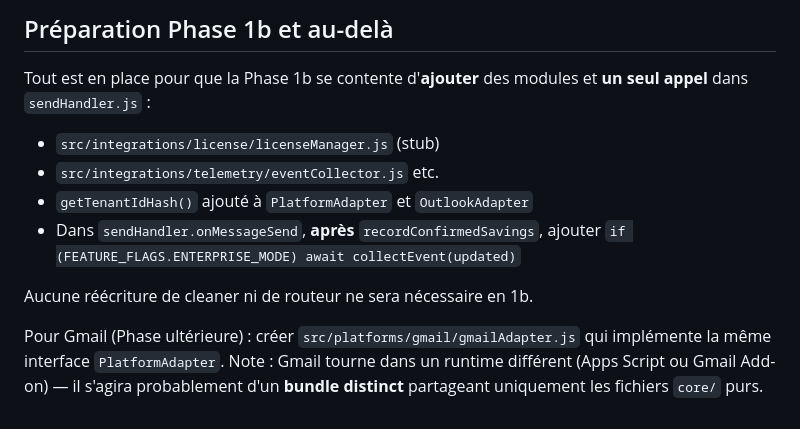
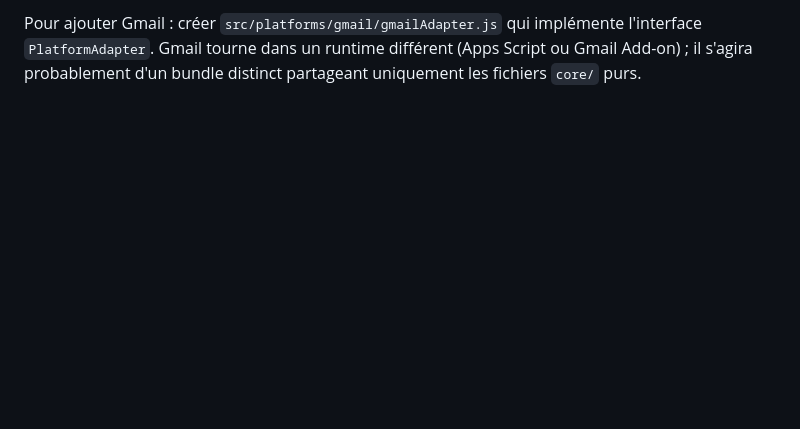
Before and after one commit to MailLighter/MailLighter, a Markdown page: docs/ARCHITECTURE.md, the part around one of its changes. GitHub-like rendering; blank space fills up the shorter version.

```diff
--- a/docs/ARCHITECTURE.md
+++ b/docs/ARCHITECTURE.md
@@ -180,18 +133,5 @@ pourrait collisionner — non bloquant pour le MVP).
 
-## Préparation Phase 1b et au-delà
-
-Tout est en place pour que la Phase 1b se contente d'**ajouter** des modules
-et **un seul appel** dans `sendHandler.js` :
-
-- `src/integrations/license/licenseManager.js` (stub)
-- `src/integrations/telemetry/eventCollector.js` etc.
-- `getTenantIdHash()` ajouté à `PlatformAdapter` et `OutlookAdapter`
-- Dans `sendHandler.onMessageSend`, **après** `recordConfirmedSavings`,
-  ajouter `if (FEATURE_FLAGS.ENTERPRISE_MODE) await collectEvent(updated)`
-
-Aucune réécriture de cleaner ni de routeur ne sera nécessaire en 1b.
-
-Pour Gmail (Phase ultérieure) : créer `src/platforms/gmail/gmailAdapter.js` qui
-implémente la même interface `PlatformAdapter`. Note : Gmail tourne dans un
-runtime différent (Apps Script ou Gmail Add-on) — il s'agira probablement d'un
-**bundle distinct** partageant uniquement les fichiers `core/` purs.
+Pour ajouter Gmail : créer `src/platforms/gmail/gmailAdapter.js` qui
+implémente l'interface `PlatformAdapter`. Gmail tourne dans un runtime
+différent (Apps Script ou Gmail Add-on) ; il s'agira probablement d'un
+bundle distinct partageant uniquement les fichiers `core/` purs.
```
Also changed, not shown: other parts of docs/ARCHITECTURE.md (+66 -113 lines).
